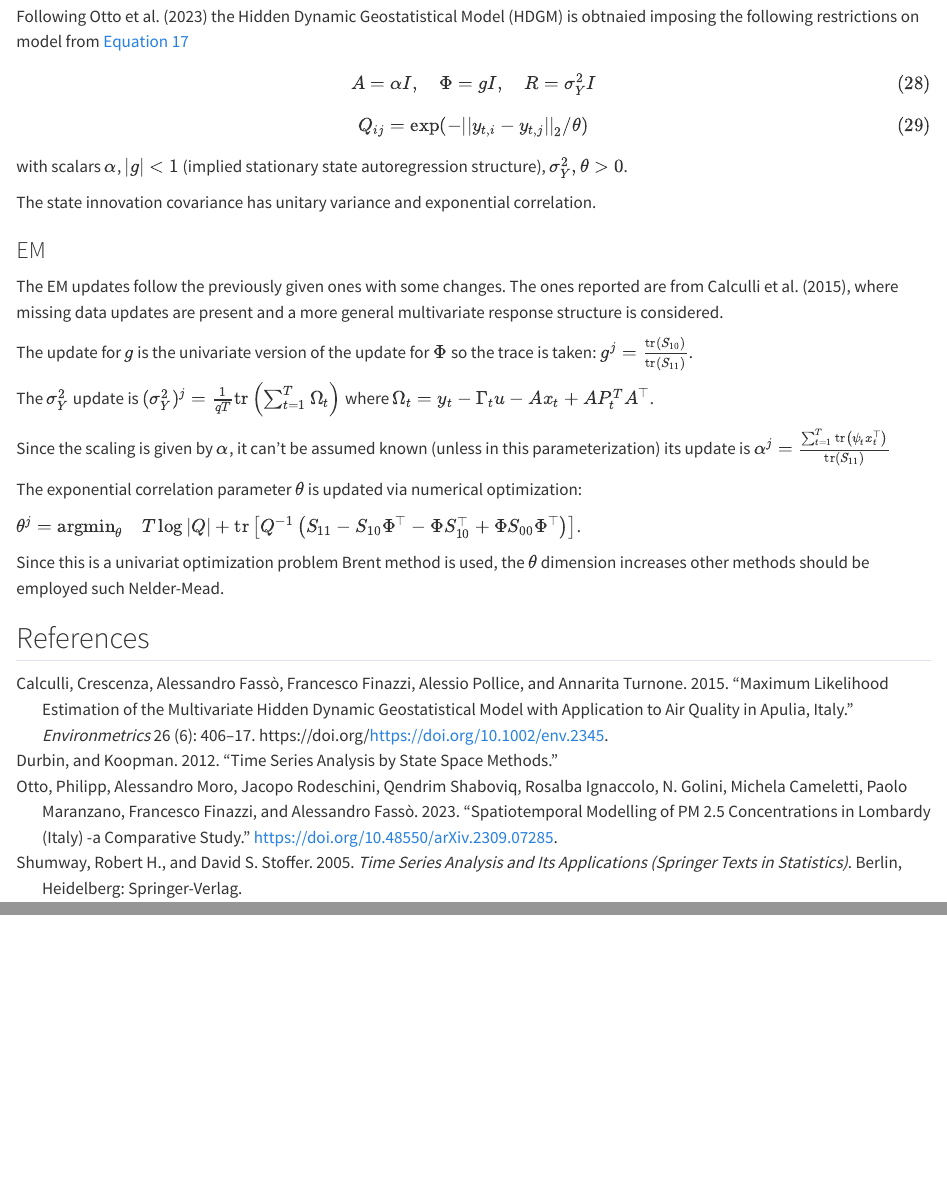
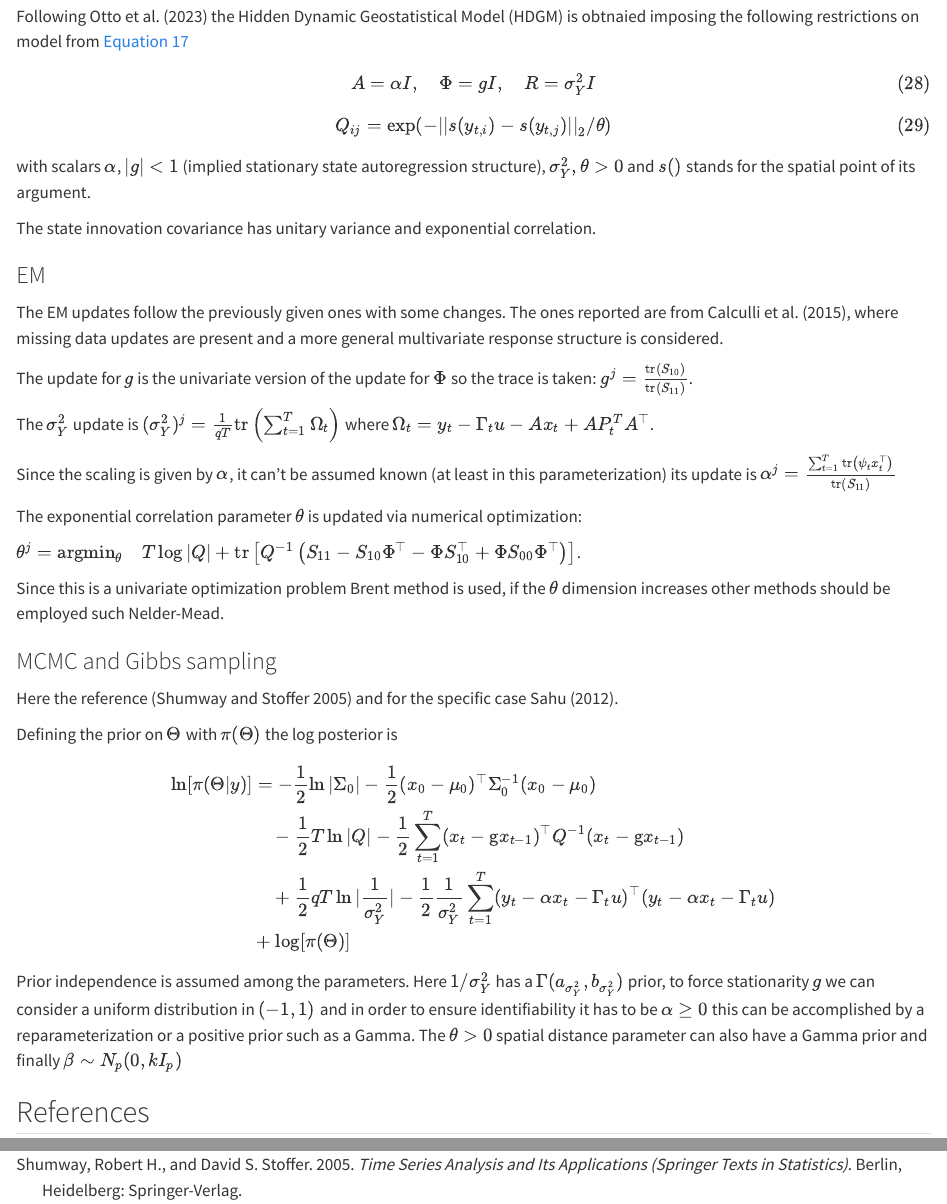
Before and after one commit to pietro-stangherlin/hdgm_em, a Quarto document (doc/gaussian_linear_state_space.qmd): the page in a window 1100 px wide, from 4700 px down, and a second part further down, joined at a grey line. Rendered offline with R 4.5, knitr and Pandoc in place of Quarto, with nearby package versions.

Commit message:
add doc mcmc updates + implement

```diff
--- a/doc/bibliography.bib
+++ b/doc/bibliography.bib
@@ -37,2 +36,18 @@ abstract = {Multivariate spatio-temporal statistical models are deserving for in
 year = {2015}
 }
+
+@article{SAHUBayes,
+title = {16 - Hierarchical Bayesian Models for Space–Time Air Pollution Data},
+editor = {Tata {Subba Rao} and Suhasini {Subba Rao} and C.R. Rao},
+series = {Handbook of Statistics},
+publisher = {Elsevier},
+volume = {30},
+pages = {477-495},
+year = {2012},
+booktitle = {Time Series Analysis: Methods and Applications},
+issn = {0169-7161},
+doi = {https://doi.org/10.1016/B978-0-444-53858-1.00016-8},
+url = {https://www.sciencedirect.com/science/article/pii/B9780444538581000168},
+author = {Sujit K. Sahu},
+keywords = {Auto-regressive models, Criteria pollutants, Monitoring compliance, Ozone concentration modeling, Spatial interpolation},
+}
--- a/doc/gaussian_linear_state_space.qmd
+++ b/doc/gaussian_linear_state_space.qmd
@@ -249,10 +249,10 @@ A = \alpha I, \quad \Phi = g I, \quad R = \sigma^2_Y I
 $$ {#eq-hdgm-const}
 
 $$
-Q_{ij} = \exp (-|| y_{t,i} - y_{t,j} ||_2 / \theta)
+Q_{ij} = \exp (-|| s(y_{t,i}) - s(y_{t,j}) ||_2 / \theta)
 $$ {#eq-exp-cor-el}
 
-with scalars $\alpha$, $|g|<1$ (implied stationary state autoregression structure), $\sigma^2_{Y}, \theta > 0$.
+with scalars $\alpha$, $|g|<1$ (implied stationary state autoregression structure), $\sigma^2_{Y}, \theta > 0$ and $s()$ stands for the spatial point of its argument.
 
 The state innovation covariance has unitary variance and exponential correlation.
 
@@ -264,12 +264,29 @@ The update for $g$ is the univariate version of the update for $\Phi$ so the tra
 
 The $\sigma^2_Y$ update is $(\sigma^2_Y)^j = \frac{1}{qT} \text{tr} \left( \sum^{T}_{t=1} \Omega_t \right)$ where $\Omega_t = y_t - \Gamma_t u - Ax_t + A P^T_t A^\top$.
 
-Since the scaling is given by $\alpha$, it can't be assumed known (unless in this parameterization) its update is $\alpha^j = \frac{\sum^T_{t=1}\text{tr}\left(\psi_t x^\top_t \right)}{\text{tr} \left( S_{11} \right)}$
+Since the scaling is given by $\alpha$, it can't be assumed known (at least in this parameterization) its update is $\alpha^j = \frac{\sum^T_{t=1}\text{tr}\left(\psi_t x^\top_t \right)}{\text{tr} \left( S_{11} \right)}$
 
 The exponential correlation parameter $\theta$ is updated via numerical optimization:
 
 $\theta^j = \text{argmin}_{\theta} \quad T\log|Q| + \text{tr} \left[Q^{-1} \left(S_{11} - S_{10} \Phi^\top - \Phi S_{10}^\top + \Phi S_{00} \Phi^\top \right) \right]$.
 
-Since this is a univariat optimization problem Brent method is used, the $\theta$ dimension increases other methods should be employed such Nelder-Mead.
+Since this is a univariate optimization problem Brent method is used, if the $\theta$ dimension increases other methods should be employed such Nelder-Mead.
 
-## References
+### MCMC and Gibbs sampling
+
+Here the reference [@ShumwayStoffer] and for the specific case @SAHUBayes.
+
+Defining the prior on $\Theta$ with $\pi(\Theta)$ the log posterior is
+
+$$
+\begin{aligned}
+\ln [\pi(\Theta|y)] &= -\frac{1}{2} \ln |\Sigma_0| -\frac{1}{2} (x_0 - \mu_0)^\top \Sigma_0^{-1} (x_0 - \mu_0) \\
+&\quad -\frac{1}{2} T \ln |Q| -\frac{1}{2} \sum_{t=1}^{T} (x_t - \text{g} x_{t-1})^\top Q^{-1} (x_t - \text{g} x_{t-1}) \\
+&\quad + \frac{1}{2} q T \ln |\frac{1}{\sigma^2_Y}| -\frac{1}{2} \frac{1}{\sigma^2_Y} \sum_{t=1}^{T} (y_t - \alpha x_t -  \Gamma_t u)^\top  (y_t - \alpha x_t -  \Gamma_t u) \\
+& + \log[\pi(\Theta)]
+\end{aligned}
+$$
+
+Prior independence is assumed among the parameters. Here $1/\sigma^2_Y$ has a $\Gamma(a_{\sigma^2_Y},b_{\sigma^2_Y})$ prior, to force stationarity $g$ we can consider a uniform distribution in $(-1,1)$ and in order to ensure identifiability it has to be $\alpha \geq 0$ this can be accomplished by a reparameterization or a positive prior such as a Gamma. The $\theta > 0$ spatial distance parameter can also have a Gamma prior and finally $\beta \sim N_p(0,k I_p)$
+
+##  References
```
Also changed, not shown: doc/gaussian_linear_state_space.html, doc/bibliography.bib (1 more changed lines), doc/gaussian_linear_state_space.qmd (4 more changed lines).
